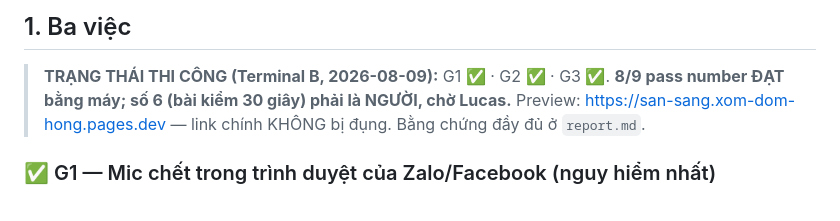
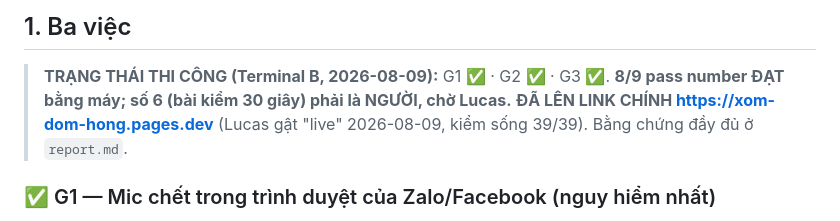
Before and after one commit to imnumber1234/xom-dom-hong-game, a Markdown page: plan-v0.6.1-sansang.md, the part around the change. GitHub-like rendering.

```diff
--- a/plan-v0.6.1-sansang.md
+++ b/plan-v0.6.1-sansang.md
@@ -23,7 +23,7 @@ trực giác của Lucas. Đều hợp lý, đều chưa ai kiểm chứng bằn
 
 > **TRẠNG THÁI THI CÔNG (Terminal B, 2026-08-09):** G1 ✅ · G2 ✅ · G3 ✅.
 > **8/9 pass number ĐẠT bằng máy; số 6 (bài kiểm 30 giây) phải là NGƯỜI, chờ Lucas.**
-> Preview: https://san-sang.xom-dom-hong.pages.dev — link chính KHÔNG bị đụng.
+> **ĐÃ LÊN LINK CHÍNH https://xom-dom-hong.pages.dev** (Lucas gật "live" 2026-08-09, kiểm sống 39/39).
 > Bằng chứng đầy đủ ở `report.md`.
 
 
```
Also changed, not shown: report.md (+3 -2 lines).
